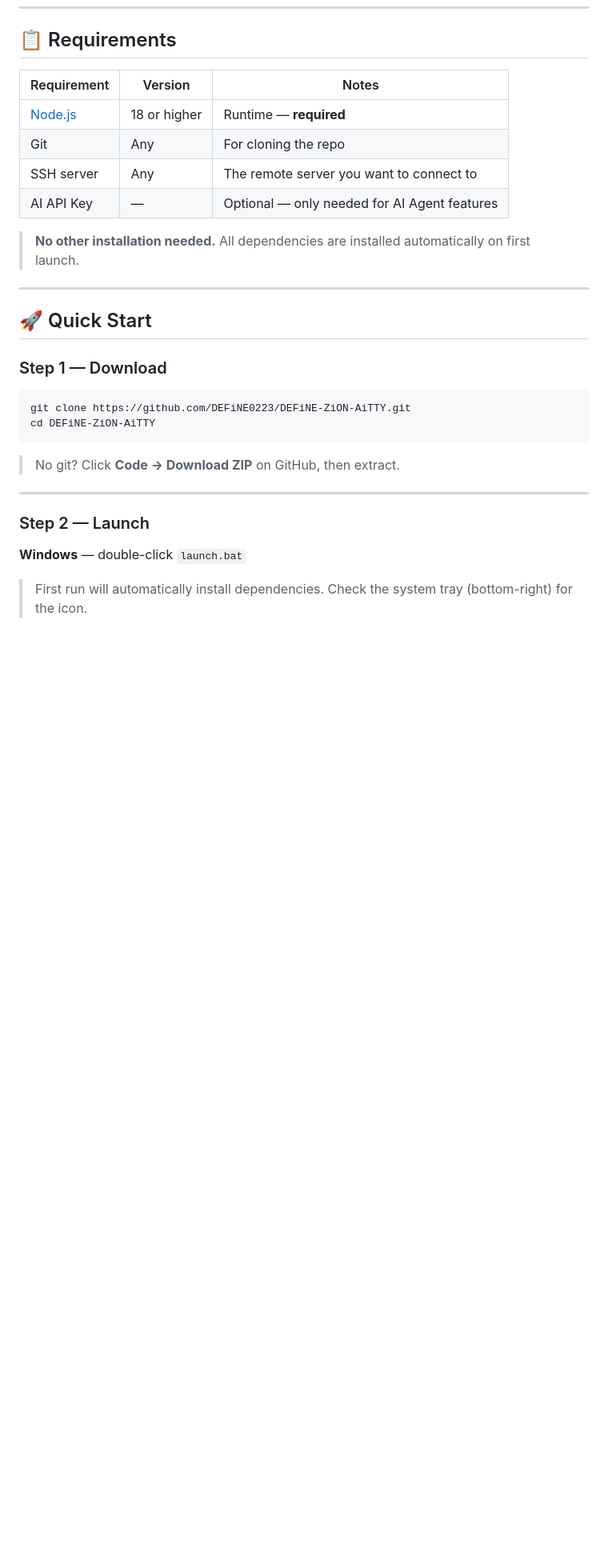
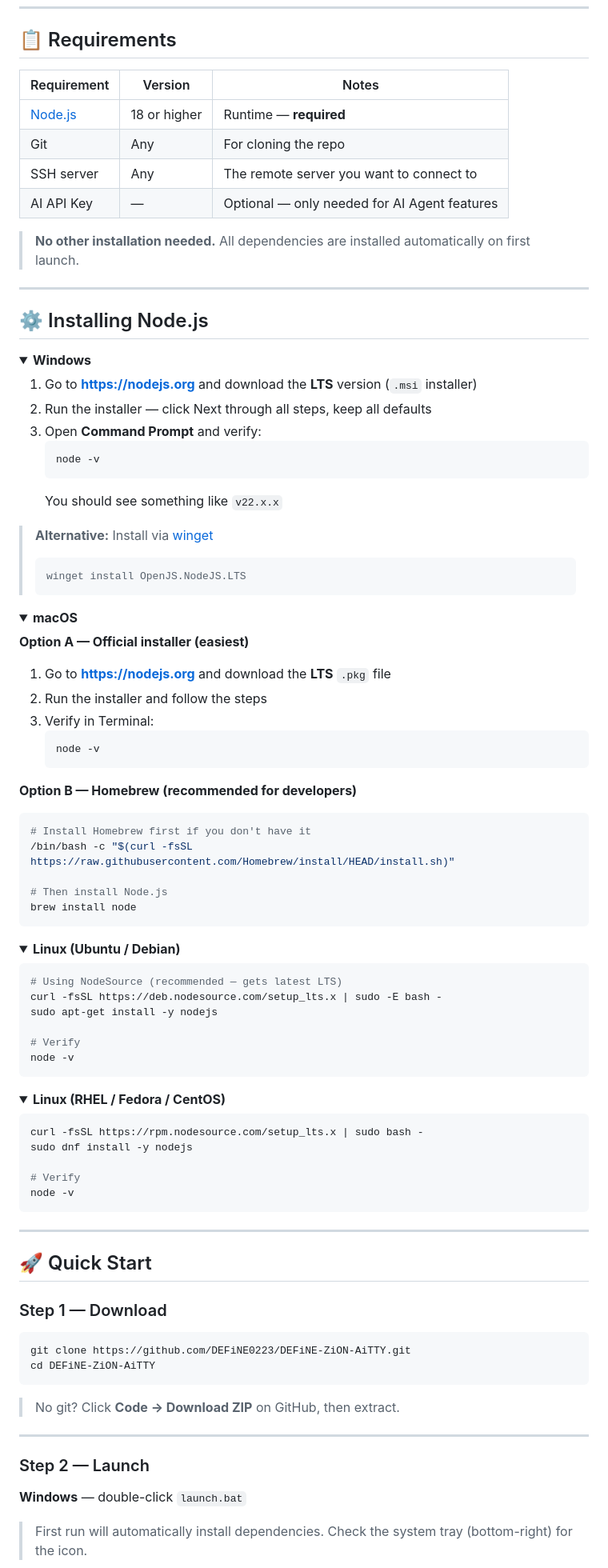
Before and after one commit to DEFiNE0223/DEFiNE-ZiON-AiTTY, a Markdown page: README.md, the part around the change. Shown at 80% size. Rendered like a GitHub page; folded sections open; blank space fills up the shorter version.

Commit message:
docs: add Node.js installation guide for all platforms
Windows (installer + winget), macOS (pkg + Homebrew),
Linux Ubuntu/Debian (NodeSource), Linux RHEL/Fedora - all in
collapsible details sections

````diff
--- a/README.md
+++ b/README.md
@@ -161,6 +161,77 @@ Phase 4: Expansion 🔭 PLANNED
 
 ---
 
+## ⚙️ Installing Node.js
+
+<details>
+<summary><b>Windows</b></summary>
+
+1. Go to **https://nodejs.org** and download the **LTS** version (`.msi` installer)
+2. Run the installer — click Next through all steps, keep all defaults
+3. Open **Command Prompt** and verify:
+   ```
+   node -v
+   ```
+   You should see something like `v22.x.x`
+
+> **Alternative:** Install via [winget](https://learn.microsoft.com/en-us/windows/package-manager/)
+> ```
+> winget install OpenJS.NodeJS.LTS
+> ```
+
+</details>
+
+<details>
+<summary><b>macOS</b></summary>
+
+**Option A — Official installer (easiest)**
+1. Go to **https://nodejs.org** and download the **LTS** `.pkg` file
+2. Run the installer and follow the steps
+3. Verify in Terminal:
+   ```bash
+   node -v
+   ```
+
+**Option B — Homebrew (recommended for developers)**
+```bash
+# Install Homebrew first if you don't have it
+/bin/bash -c "$(curl -fsSL https://raw.githubusercontent.com/Homebrew/install/HEAD/install.sh)"
+
+# Then install Node.js
+brew install node
+```
+
+</details>
+
+<details>
+<summary><b>Linux (Ubuntu / Debian)</b></summary>
+
+```bash
+# Using NodeSource (recommended — gets latest LTS)
+curl -fsSL https://deb.nodesource.com/setup_lts.x | sudo -E bash -
+sudo apt-get install -y nodejs
+
+# Verify
+node -v
+```
+
+</details>
+
+<details>
+<summary><b>Linux (RHEL / Fedora / CentOS)</b></summary>
+
+```bash
+curl -fsSL https://rpm.nodesource.com/setup_lts.x | sudo bash -
+sudo dnf install -y nodejs
+
+# Verify
+node -v
+```
+
+</details>
+
+---
+
 ## 🚀 Quick Start
 
 ### Step 1 — Download
````
